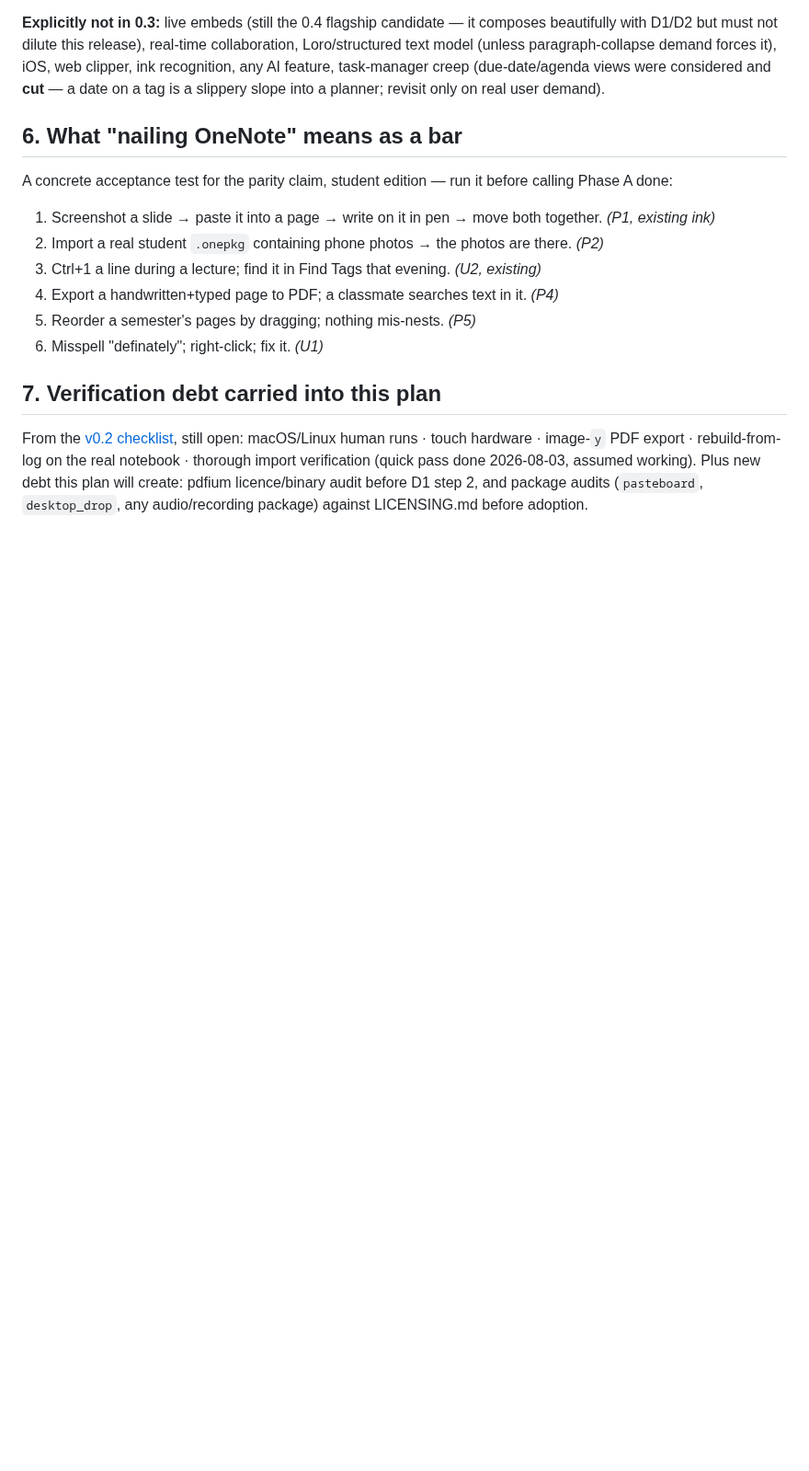
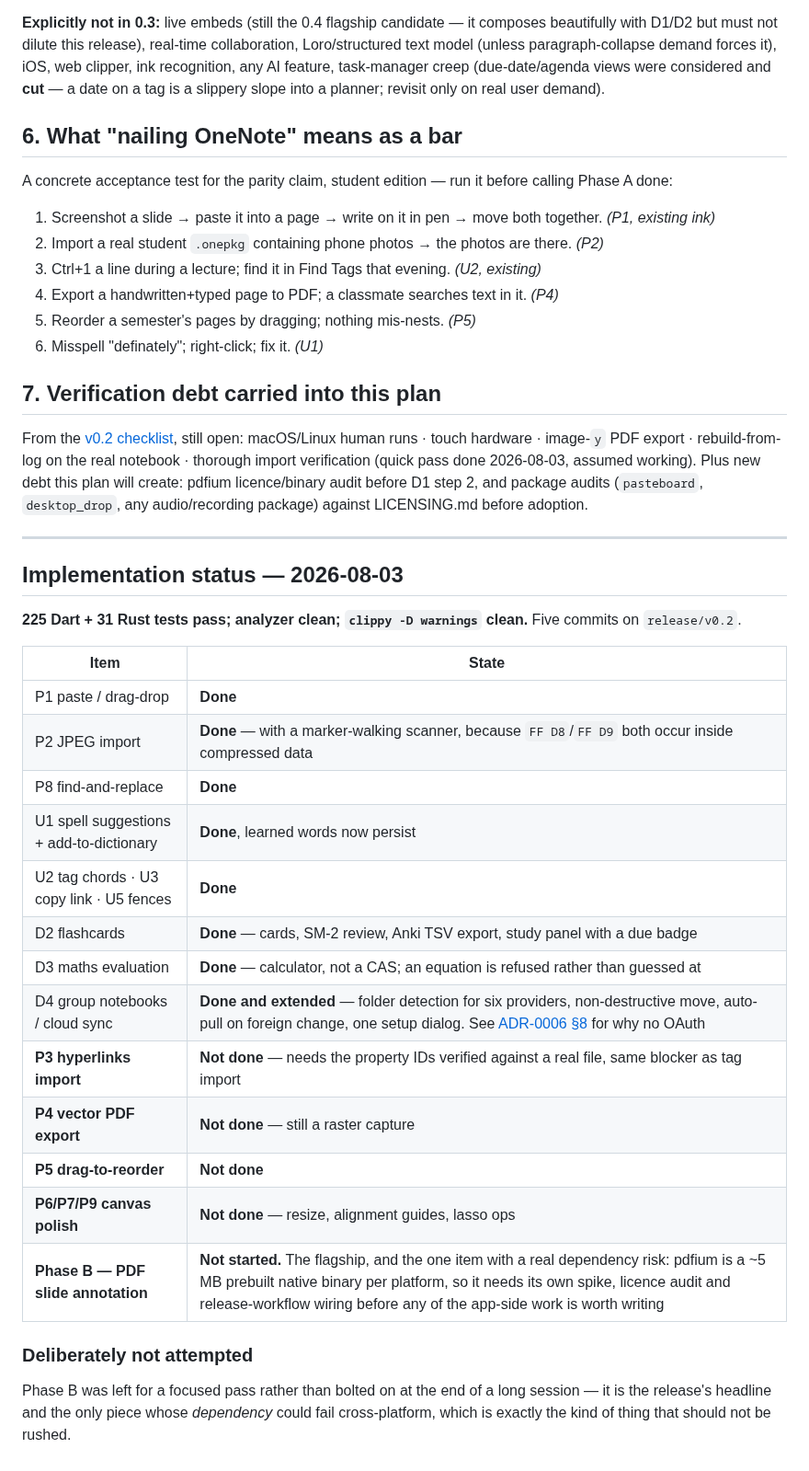
Before and after one commit to icmric/openote, a Markdown page: docs/planning/v0.3-student-plan.md, the part around the change. Shown at 92% size. Drawn GitHub-style; blank space fills up the shorter version.

Commit message:
Docs: record what the student-release pass shipped and what it did not
Co-Authored-By: Claude Opus 5 <noreply@anthropic.com>
Signed-off-by: Eric <eric.mcclelland19@gmail.com>

```diff
--- a/docs/planning/v0.3-student-plan.md
+++ b/docs/planning/v0.3-student-plan.md
@@ -157,3 +157,29 @@ A concrete acceptance test for the parity claim, student edition — run it befo
 ## 7. Verification debt carried into this plan
 
 From the [v0.2 checklist](v0.2-release-plan.md#carried-verification-debt--check-before-or-shortly-after-tagging), still open: macOS/Linux human runs · touch hardware · image-`y` PDF export · rebuild-from-log on the real notebook · thorough import verification (quick pass done 2026-08-03, assumed working). Plus new debt this plan will create: pdfium licence/binary audit before D1 step 2, and package audits (`pasteboard`, `desktop_drop`, any audio/recording package) against LICENSING.md before adoption.
+
+---
+
+## Implementation status — 2026-08-03
+
+**225 Dart + 31 Rust tests pass; analyzer clean; `clippy -D warnings` clean.** Five commits on `release/v0.2`.
+
+| Item | State |
+|---|---|
+| P1 paste / drag-drop | **Done** |
+| P2 JPEG import | **Done** — with a marker-walking scanner, because `FF D8`/`FF D9` both occur inside compressed data |
+| P8 find-and-replace | **Done** |
+| U1 spell suggestions + add-to-dictionary | **Done**, learned words now persist |
+| U2 tag chords · U3 copy link · U5 fences | **Done** |
+| D2 flashcards | **Done** — cards, SM-2 review, Anki TSV export, study panel with a due badge |
+| D3 maths evaluation | **Done** — calculator, not a CAS; an equation is refused rather than guessed at |
+| D4 group notebooks / cloud sync | **Done and extended** — folder detection for six providers, non-destructive move, auto-pull on foreign change, one setup dialog. See [ADR-0006 §8](../adr/ADR-0006-sync-transport-and-text-model.md) for why no OAuth |
+| **P3 hyperlinks import** | **Not done** — needs the property IDs verified against a real file, same blocker as tag import |
+| **P4 vector PDF export** | **Not done** — still a raster capture |
+| **P5 drag-to-reorder** | **Not done** |
+| **P6/P7/P9 canvas polish** | **Not done** — resize, alignment guides, lasso ops |
+| **Phase B — PDF slide annotation** | **Not started.** The flagship, and the one item with a real dependency risk: pdfium is a ~5 MB prebuilt native binary per platform, so it needs its own spike, licence audit and release-workflow wiring before any of the app-side work is worth writing |
+
+### Deliberately not attempted
+
+Phase B was left for a focused pass rather than bolted on at the end of a long session — it is the release's headline and the only piece whose *dependency* could fail cross-platform, which is exactly the kind of thing that should not be rushed.
```
Also changed, not shown: CHANGELOG.md (+10 -0 lines).
